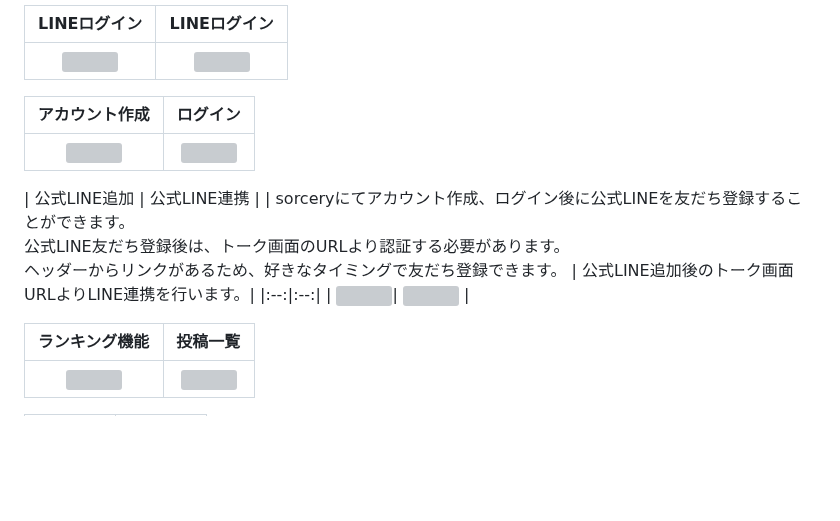
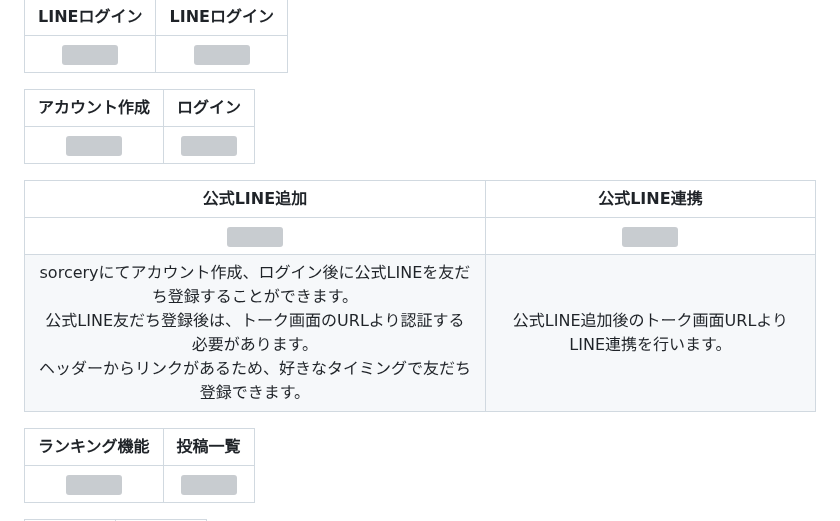
Before and after one commit to nishikawa-na/busakawa_photo, a Markdown page: README.md, the part around the change. Rendered like a GitHub page; blank space fills up the shorter version; grey boxes are pictures that could not be loaded.

```diff
--- a/README.md
+++ b/README.md
@@ -46,9 +46,9 @@ https://busakawa.com/
 | <a href="https://gyazo.com/420da754c919cebec6c5cd27ab249092"><img src="https://i.gyazo.com/420da754c919cebec6c5cd27ab249092.png" width="372"></a> | <a href="https://gyazo.com/32b2832eaddae5a0fcea04afc4a56cf7"><img src="https://i.gyazo.com/32b2832eaddae5a0fcea04afc4a56cf7.png" width="372"></a> |
 
 | 公式LINE追加 | 公式LINE連携 |
-| sorceryにてアカウント作成、ログイン後に公式LINEを友だち登録することができます。<br>公式LINE友だち登録後は、トーク画面のURLより認証する必要があります。<br>ヘッダーからリンクがあるため、好きなタイミングで友だち登録できます。 | 公式LINE追加後のトーク画面URLよりLINE連携を行います。|
 |:--:|:--:|
 | <a href="https://gyazo.com/4cee8c806db95a137a83ade401de7d5a"><img src="https://i.gyazo.com/4cee8c806db95a137a83ade401de7d5a.png" width="372"></a>| <a href="https://gyazo.com/4cc37240706d6012e1a33a94ef7ebc21"><img src="https://i.gyazo.com/4cc37240706d6012e1a33a94ef7ebc21.png" width="372"></a> |
+| sorceryにてアカウント作成、ログイン後に公式LINEを友だち登録することができます。<br>公式LINE友だち登録後は、トーク画面のURLより認証する必要があります。<br>ヘッダーからリンクがあるため、好きなタイミングで友だち登録できます。 | 公式LINE追加後のトーク画面URLよりLINE連携を行います。|
 
 | ランキング機能 | 投稿一覧 |
 |:--:|:--:|
```
